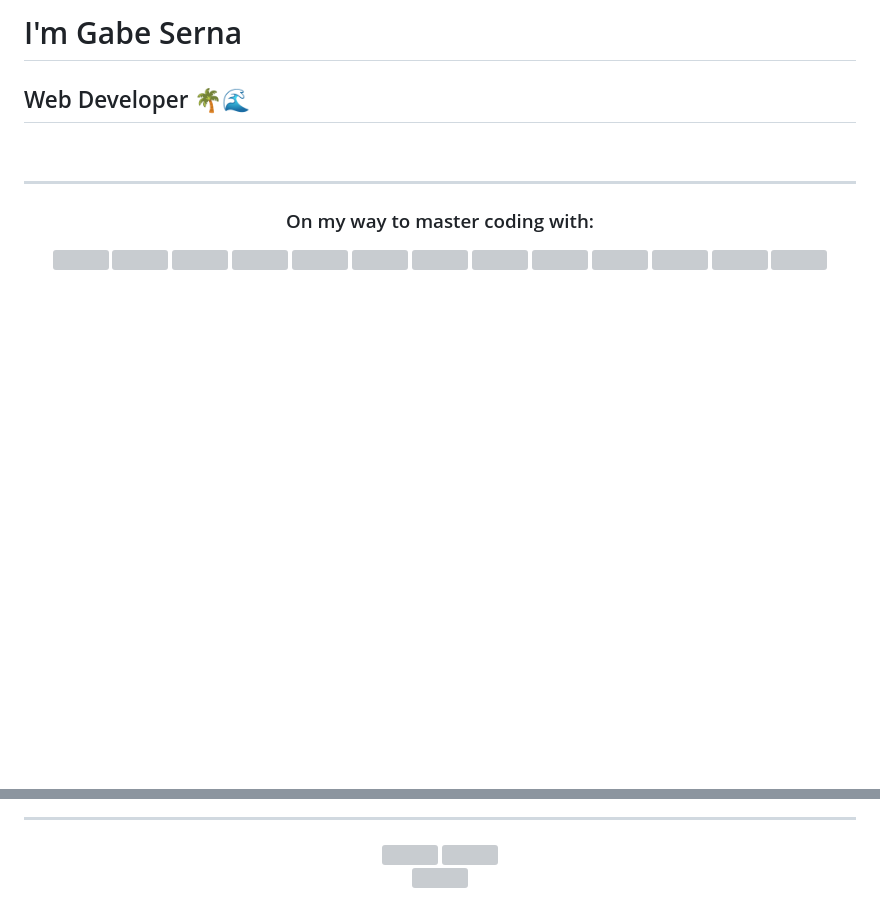
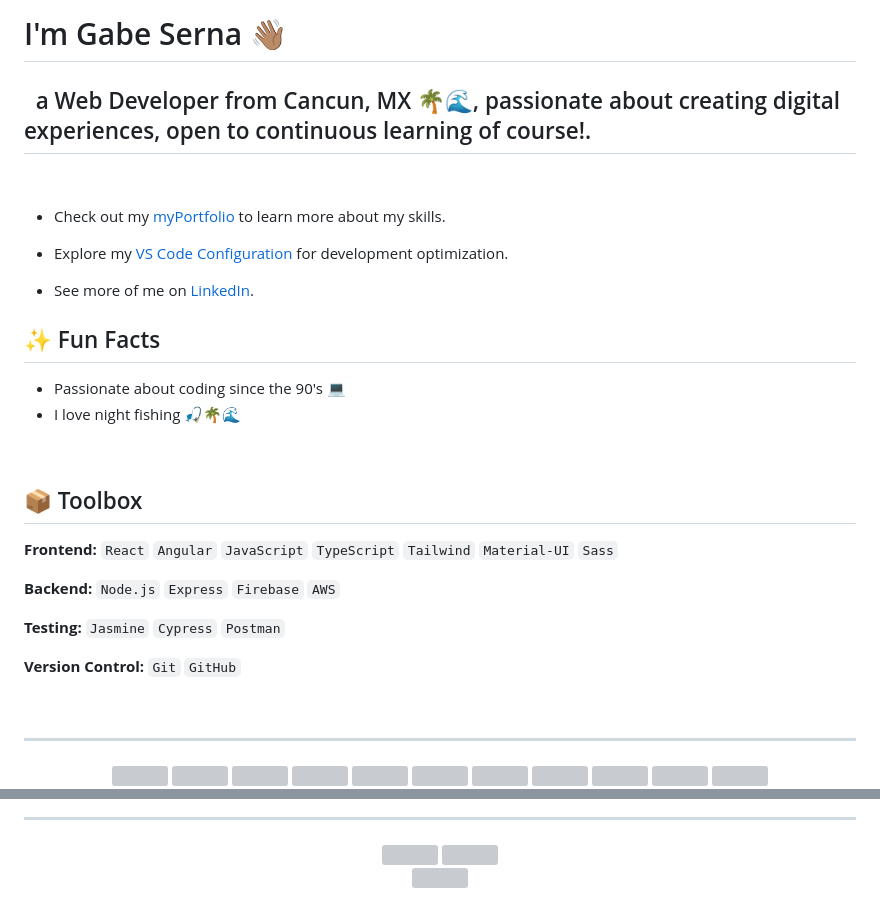
Before and after one commit to gabserna/gabserna, a Markdown page: README.md, 2 parts joined by grey strips. Drawn GitHub-style; blank space fills up the shorter version; grey boxes are pictures that could not be loaded.

```diff
--- a/README.md
+++ b/README.md
@@ -1,11 +1,39 @@
-# I'm Gabe Serna
-## Web Developer 🌴🌊
-
+# I'm Gabe Serna 👋🏽
+## &nbsp; a Web Developer from Cancun, MX 🌴🌊, passionate about creating digital experiences, open to continuous learning of course!.
 <br>
 
+- Check out my [myPortfolio](https://gabserna.github.io/myportfolio) to learn more about my skills.
+
+- Explore my [VS Code Configuration](https://github.com/gabserna/myVSCodeSettings) for development optimization.
+
+- See more of me on [LinkedIn](https://www.linkedin.com/in/gabserna/).
+
+## ✨ Fun Facts
+
+- Passionate about coding since the 90's 💻
+- I love night fishing 🎣🌴🌊
+<!-- - Legacy Languages: `Cobol` `Fortran` `Pascal` -->
+<br>
+
+## 📦 Toolbox
+
+**Frontend:** `React` `Angular` `JavaScript` `TypeScript` `Tailwind` `Material-UI` `Sass`
+
+**Backend:** `Node.js` `Express` `Firebase` `AWS`
+
+**Testing:** `Jasmine` `Cypress` `Postman`
+
+**Version Control:** `Git` `GitHub`
+
+
+<!-- **DB:** `MongoDB` `PostgreSQL` -->
+<!-- **Containerization**: `Docker` `Kubernetes` -->
+<!-- **Cloud** Services: `AWS` `Google Cloud` -->
+<!-- **Frontend:** `Vue.js` `Vuetify` -->
+<br>
 
 <hr>
-<h3 align="center">On my way to master coding with:</h3>
+<!-- <h3 align="center">Still learning to master coding with:</h3> -->
 <div align="center" style="width: 50vw; margin: 0 auto; text-align: center;">
   <img src="https://raw.githubusercontent.com/devicons/devicon/master/icons/javascript/javascript-original.svg" height="25" />
   <img src="https://cdn.jsdelivr.net/gh/devicons/devicon/icons/react/react-original.svg" height="25" />
@@ -42,3 +71,9 @@
 <div align="center">
   <img src="https://profile-counter.glitch.me/gabserna/count.svg?"  />
 </div>
+
+
+<!-- ## 📫 Contact
+email me -->
+
+<!-- https://markdownlivepreview.com/ -->
```
Also changed, not shown: other parts of README.md (+16 -15 lines).
